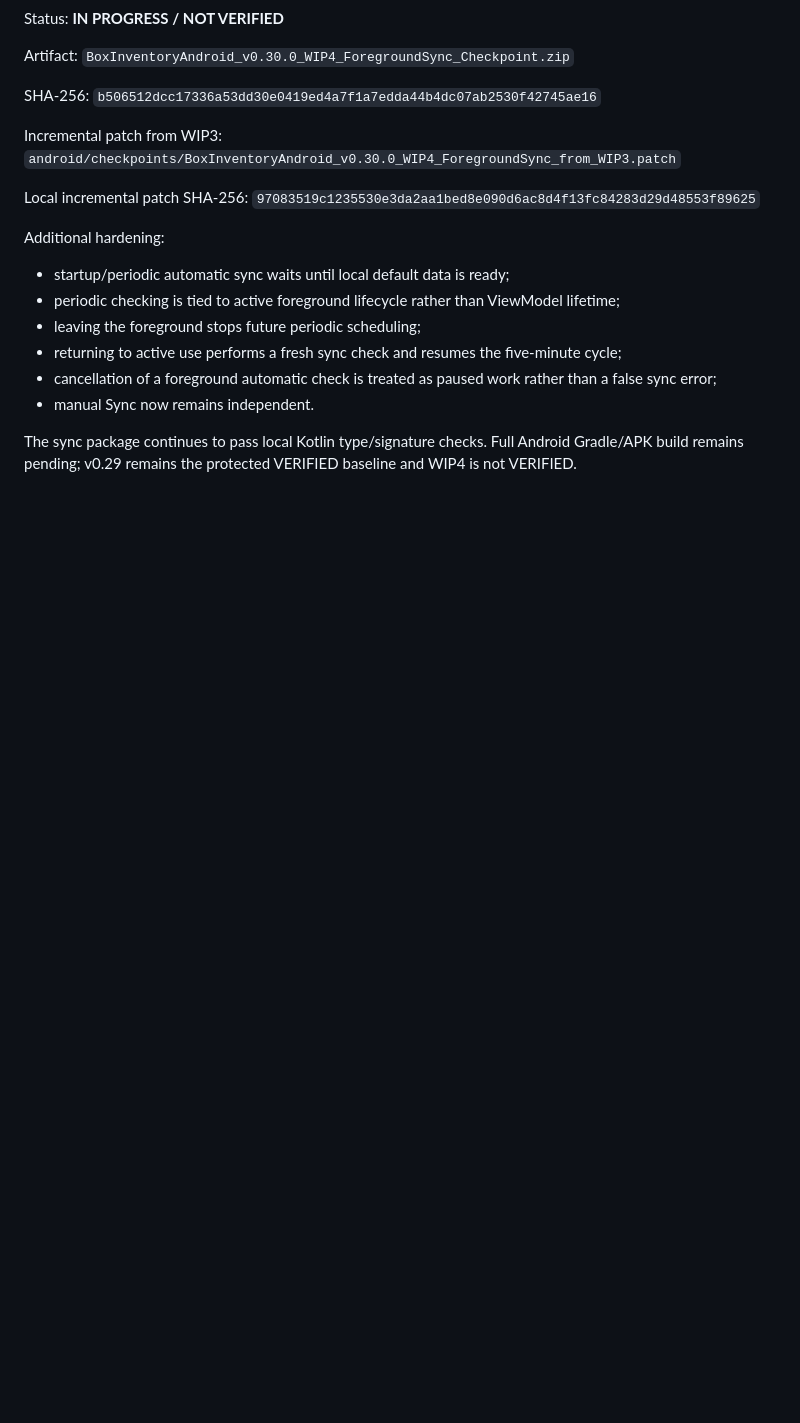
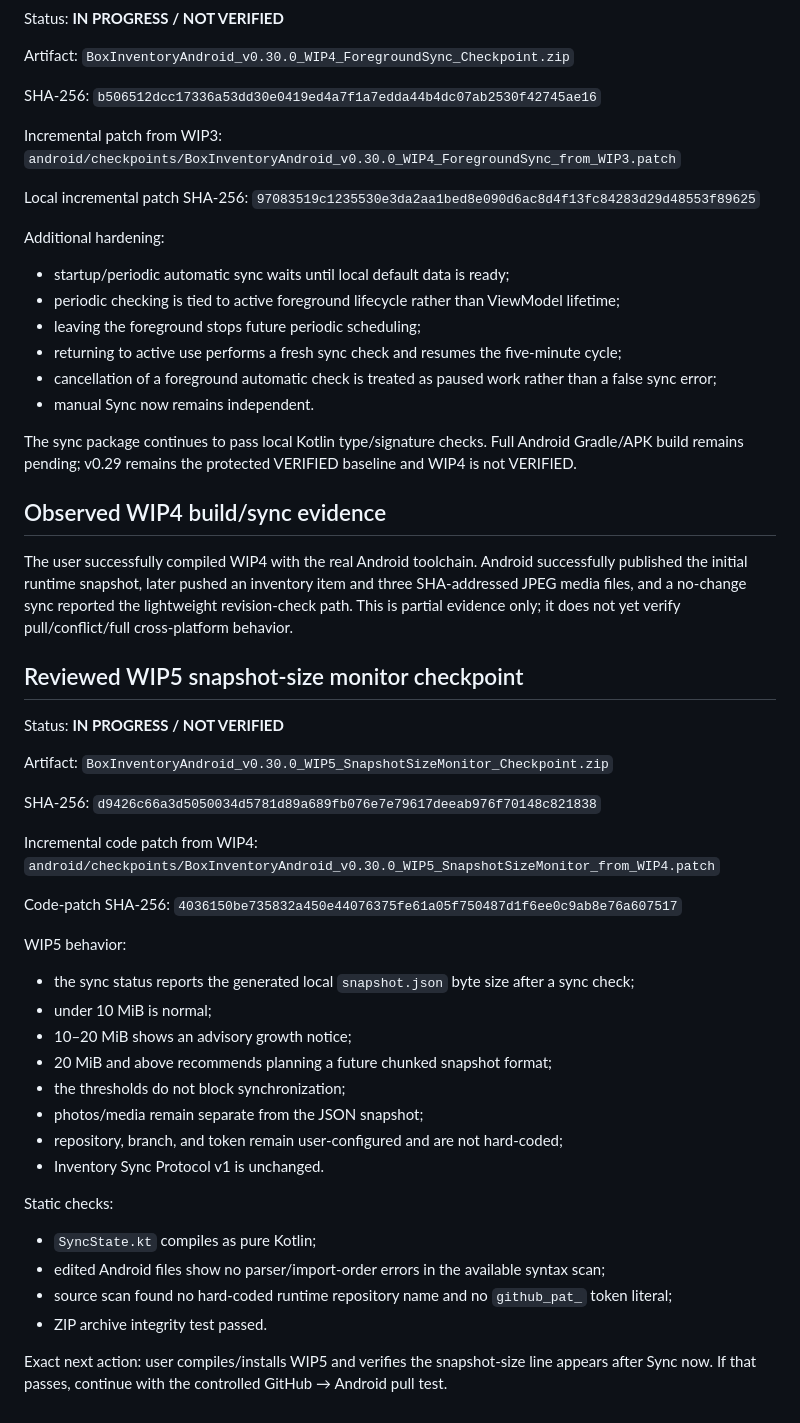
Before and after one commit to auxz2jz/Slot-3, a Markdown page: android/checkpoints/V0_30_WIP_CHECKPOINT.md, the part around the change. GitHub-like rendering; blank space fills up the shorter version.

Commit message:
android: add v0.30 WIP5 snapshot monitor checkpoint

```diff
--- a/android/checkpoints/V0_30_WIP_CHECKPOINT.md
+++ b/android/checkpoints/V0_30_WIP_CHECKPOINT.md
@@ -151,3 +151,41 @@ Additional hardening:
 - manual Sync now remains independent.
 
 The sync package continues to pass local Kotlin type/signature checks. Full Android Gradle/APK build remains pending; v0.29 remains the protected VERIFIED baseline and WIP4 is not VERIFIED.
+
+## Observed WIP4 build/sync evidence
+
+The user successfully compiled WIP4 with the real Android toolchain. Android successfully published the initial runtime snapshot, later pushed an inventory item and three SHA-addressed JPEG media files, and a no-change sync reported the lightweight revision-check path. This is partial evidence only; it does not yet verify pull/conflict/full cross-platform behavior.
+
+## Reviewed WIP5 snapshot-size monitor checkpoint
+
+Status: **IN PROGRESS / NOT VERIFIED**
+
+Artifact:
+`BoxInventoryAndroid_v0.30.0_WIP5_SnapshotSizeMonitor_Checkpoint.zip`
+
+SHA-256:
+`d9426c66a3d5050034d5781d89a689fb076e7e79617deeab976f70148c821838`
+
+Incremental code patch from WIP4:
+`android/checkpoints/BoxInventoryAndroid_v0.30.0_WIP5_SnapshotSizeMonitor_from_WIP4.patch`
+
+Code-patch SHA-256:
+`4036150be735832a450e44076375fe61a05f750487d1f6ee0c9ab8e76a607517`
+
+WIP5 behavior:
+- the sync status reports the generated local `snapshot.json` byte size after a sync check;
+- under 10 MiB is normal;
+- 10–20 MiB shows an advisory growth notice;
+- 20 MiB and above recommends planning a future chunked snapshot format;
+- the thresholds do not block synchronization;
+- photos/media remain separate from the JSON snapshot;
+- repository, branch, and token remain user-configured and are not hard-coded;
+- Inventory Sync Protocol v1 is unchanged.
+
+Static checks:
+- `SyncState.kt` compiles as pure Kotlin;
+- edited Android files show no parser/import-order errors in the available syntax scan;
+- source scan found no hard-coded runtime repository name and no `github_pat_` token literal;
+- ZIP archive integrity test passed.
+
+Exact next action: user compiles/installs WIP5 and verifies the snapshot-size line appears after Sync now. If that passes, continue with the controlled GitHub → Android pull test.
```
